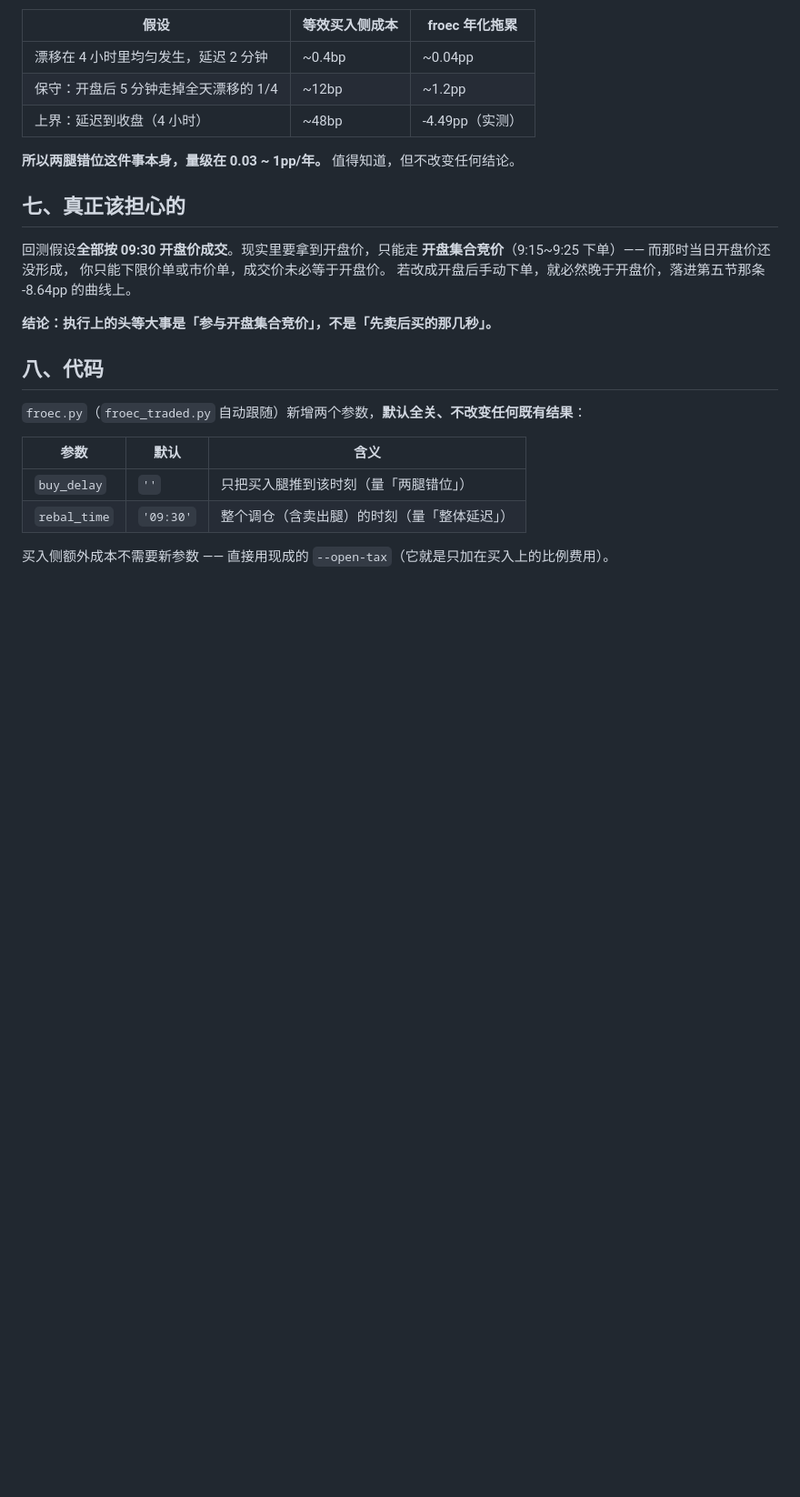
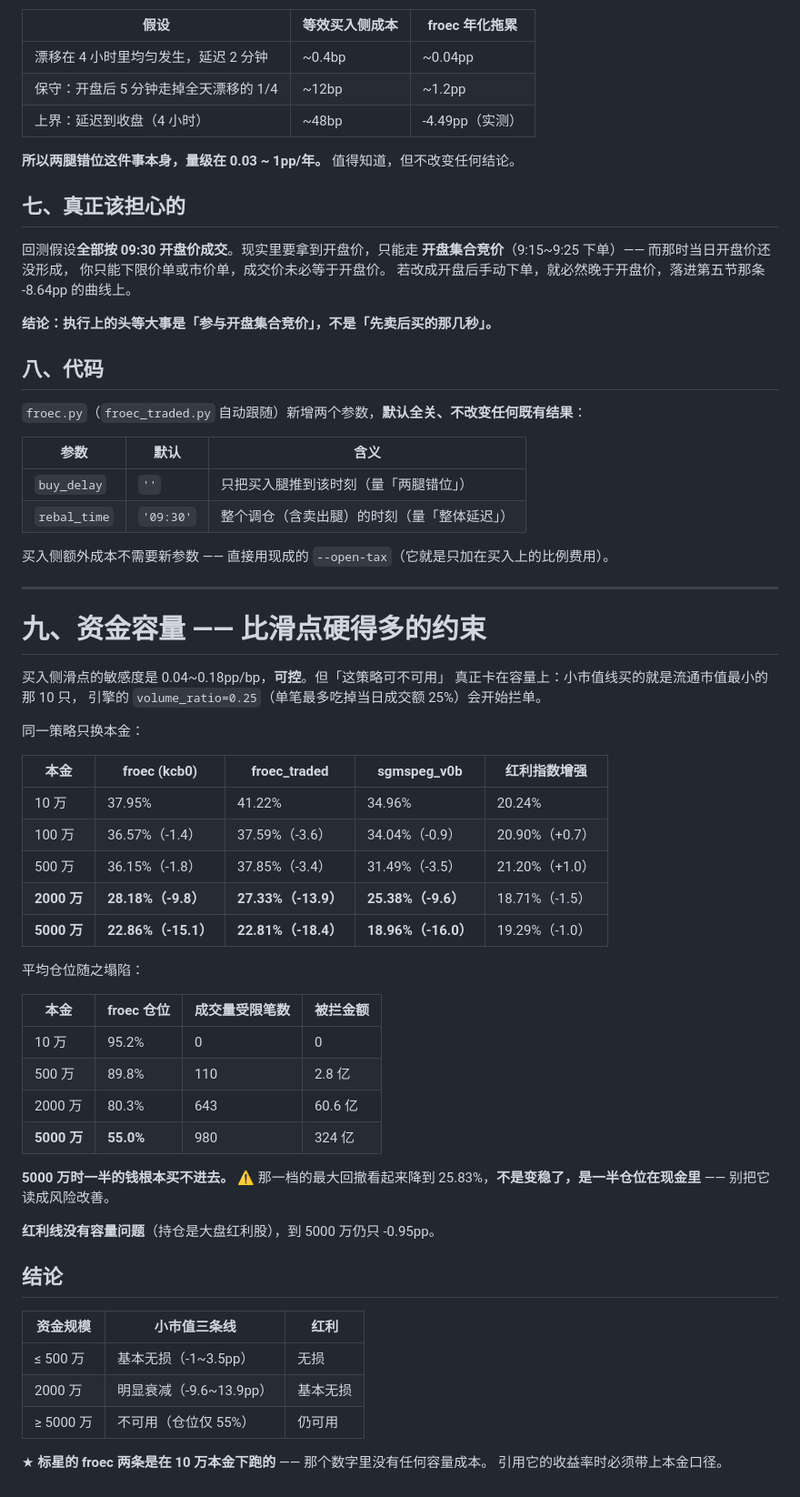
Before and after one commit to miraclegu/assay, a Markdown page: strategies/调仓执行时点-滑点与延迟实测.md, the part around the change. Shown at 91% size. GitHub-like rendering; blank space fills up the shorter version.

Commit message:
docs: 补资金容量实测 —— 比买入侧滑点硬得多的约束
买入侧滑点敏感度 0.04~0.18pp/bp，可控。真正卡「能不能用」的是容量：
小市值线买的就是流通市值最小的 10 只，volume_ratio=0.25 会开始拦单。

同一策略只换本金（年化）：
             10万     100万    500万    2000万   5000万
  froec      37.95%  36.57%  36.15%  28.18%  22.86%
  traded     41.22%  37.59%  37.85%  27.33%  22.81%
  v0b        34.96%  34.04%  31.49%  25.38%  18.96%
  红利        20.24%  20.90%  21.20%  18.71%  19.29%

froec 平均仓位 95.2% -> 89.8%(500万) -> 80.3%(2000万) -> 55.0%(5000万)，
5000 万时一半的钱买不进去；被拦金额 324 亿。
⚠️ 那一档最大回撤降到 25.83% 不是变稳，是一半仓位在现金里，别误读。

红利线无容量问题（大盘红利股），5000 万仍只 -0.95pp。

★ 标星的 froec 两条是在【10 万本金】下跑的，那个收益率里没有任何容量成本，
  引用时必须带本金口径。

Co-Authored-By: Claude <noreply@anthropic.com>

```diff
--- a/strategies/调仓执行时点-滑点与延迟实测.md
+++ b/strategies/调仓执行时点-滑点与延迟实测.md
@@ -159,3 +159,47 @@ froec 在 5bp 那档年化**比 0bp 高 2.39pp** —— 成本只会单向拖累
 | `rebal_time` | `'09:30'` | 整个调仓（含卖出腿）的时刻（量「整体延迟」）|
 
 买入侧额外成本不需要新参数 —— 直接用现成的 `--open-tax`（它就是只加在买入上的比例费用）。
+
+---
+
+# 九、资金容量 —— 比滑点硬得多的约束
+
+买入侧滑点的敏感度是 0.04~0.18pp/bp，**可控**。但「这策略可不可用」
+真正卡在容量上：小市值线买的就是流通市值最小的那 10 只，
+引擎的 `volume_ratio=0.25`（单笔最多吃掉当日成交额 25%）会开始拦单。
+
+同一策略只换本金：
+
+| 本金 | froec (kcb0) | froec_traded | sgmspeg_v0b | 红利指数增强 |
+|---|---|---|---|---|
+| 10 万 | 37.95% | 41.22% | 34.96% | 20.24% |
+| 100 万 | 36.57%（-1.4） | 37.59%（-3.6） | 34.04%（-0.9） | 20.90%（+0.7） |
+| 500 万 | 36.15%（-1.8） | 37.85%（-3.4） | 31.49%（-3.5） | 21.20%（+1.0） |
+| **2000 万** | **28.18%（-9.8）** | **27.33%（-13.9）** | **25.38%（-9.6）** | 18.71%（-1.5） |
+| **5000 万** | **22.86%（-15.1）** | **22.81%（-18.4）** | **18.96%（-16.0）** | 19.29%（-1.0） |
+
+平均仓位随之塌陷：
+
+| 本金 | froec 仓位 | 成交量受限笔数 | 被拦金额 |
+|---|---|---|---|
+| 10 万 | 95.2% | 0 | 0 |
+| 500 万 | 89.8% | 110 | 2.8 亿 |
+| 2000 万 | 80.3% | 643 | 60.6 亿 |
+| **5000 万** | **55.0%** | 980 | 324 亿 |
+
+**5000 万时一半的钱根本买不进去。**
+⚠️ 那一档的最大回撤看起来降到 25.83%，**不是变稳了，是一半仓位在现金里** ——
+别把它读成风险改善。
+
+**红利线没有容量问题**（持仓是大盘红利股），到 5000 万仍只 -0.95pp。
+
+## 结论
+
+| 资金规模 | 小市值三条线 | 红利 |
+|---|---|---|
+| ≤ 500 万 | 基本无损（-1~3.5pp）| 无损 |
+| 2000 万 | 明显衰减（-9.6~13.9pp）| 基本无损 |
+| ≥ 5000 万 | 不可用（仓位仅 55%）| 仍可用 |
+
+★ **标星的 froec 两条是在 10 万本金下跑的** —— 那个数字里没有任何容量成本。
+引用它的收益率时必须带上本金口径。
```
